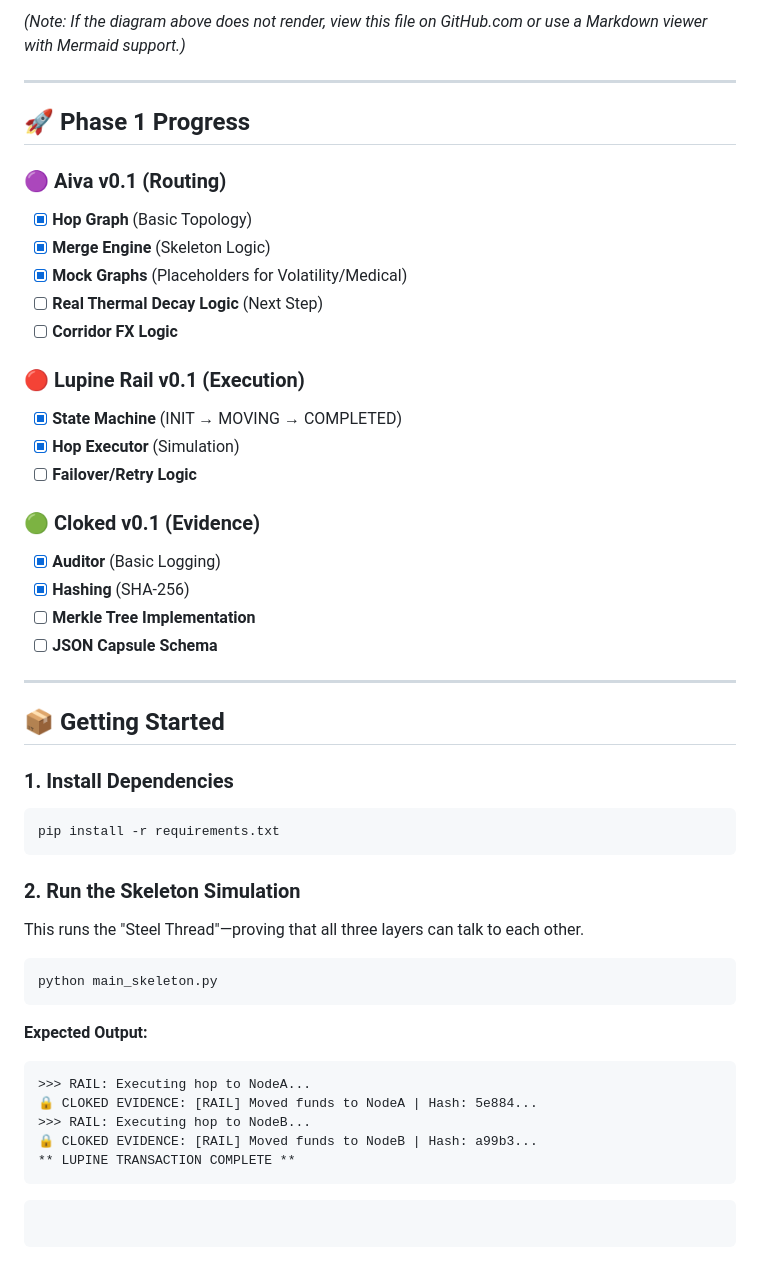
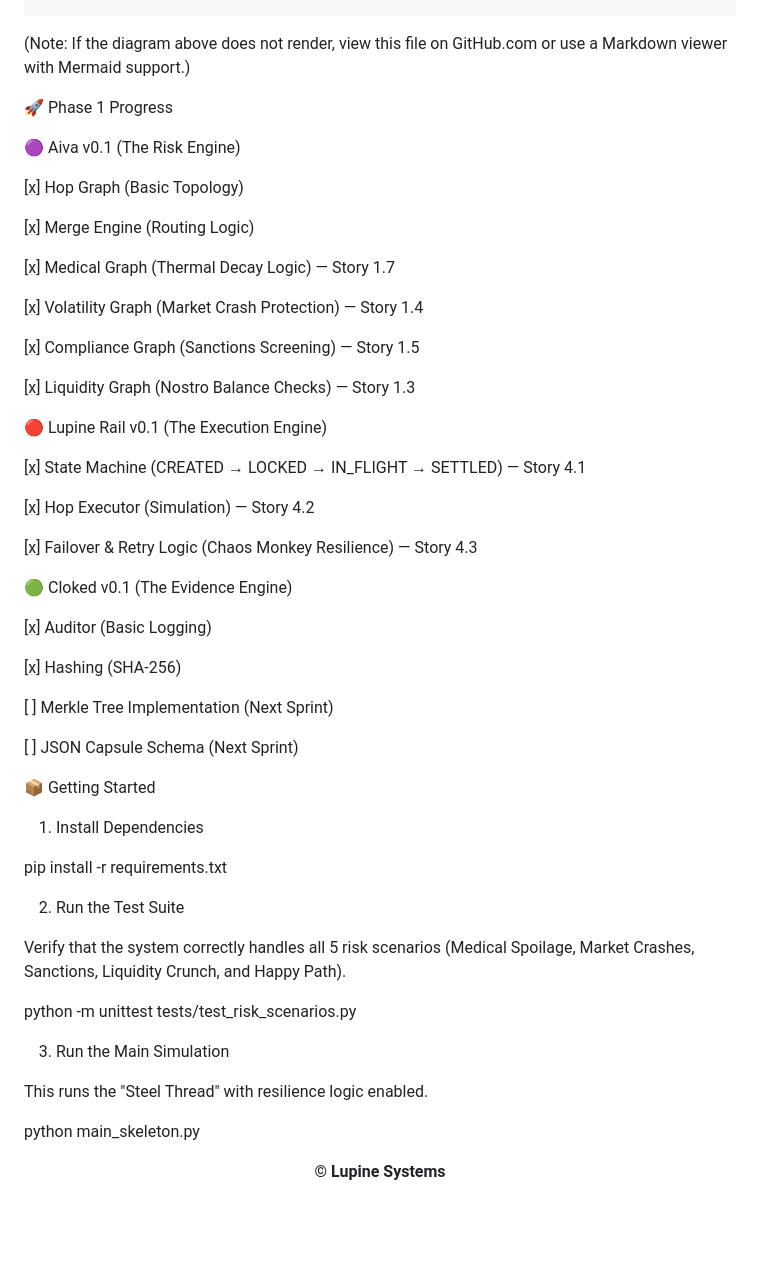
Before and after one commit to cheeroo2020/lupine-systems-core, a Markdown page: README.md, the part around one of its changes. Drawn GitHub-style; blank space fills up the shorter version.

Commit message:
Revise README for project details and updates
Updated README to reflect changes in project structure, objectives, and progress.

````diff
--- a/README.md
+++ b/README.md
@@ -81,58 +82,72 @@ graph TD
 
-*(Note: If the diagram above does not render, view this file on GitHub.com or use a Markdown viewer with Mermaid support.)*
 
------
+(Note: If the diagram above does not render, view this file on GitHub.com or use a Markdown viewer with Mermaid support.)
 
-## 🚀 Phase 1 Progress
+🚀 Phase 1 Progress
 
-### 🟣 Aiva v0.1 (Routing)
+🟣 Aiva v0.1 (The Risk Engine)
 
-  - [x] **Hop Graph** (Basic Topology)
-  - [x] **Merge Engine** (Skeleton Logic)
-  - [x] **Mock Graphs** (Placeholders for Volatility/Medical)
-  - [ ] **Real Thermal Decay Logic** (Next Step)
-  - [ ] **Corridor FX Logic**
+[x] Hop Graph (Basic Topology)
 
-### 🔴 Lupine Rail v0.1 (Execution)
+[x] Merge Engine (Routing Logic)
 
-  - [x] **State Machine** (INIT → MOVING → COMPLETED)
-  - [x] **Hop Executor** (Simulation)
-  - [ ] **Failover/Retry Logic**
+[x] Medical Graph (Thermal Decay Logic) — Story 1.7
 
-### 🟢 Cloked v0.1 (Evidence)
+[x] Volatility Graph (Market Crash Protection) — Story 1.4
 
-  - [x] **Auditor** (Basic Logging)
-  - [x] **Hashing** (SHA-256)
-  - [ ] **Merkle Tree Implementation**
-  - [ ] **JSON Capsule Schema**
+[x] Compliance Graph (Sanctions Screening) — Story 1.5
 
------
+[x] Liquidity Graph (Nostro Balance Checks) — Story 1.3
 
-## 📦 Getting Started
+🔴 Lupine Rail v0.1 (The Execution Engine)
 
-### 1\. Install Dependencies
+[x] State Machine (CREATED → LOCKED → IN_FLIGHT → SETTLED) — Story 4.1
 
-```bash
+[x] Hop Executor (Simulation) — Story 4.2
+
+[x] Failover & Retry Logic (Chaos Monkey Resilience) — Story 4.3
+
+🟢 Cloked v0.1 (The Evidence Engine)
+
+[x] Auditor (Basic Logging)
+
+[x] Hashing (SHA-256)
+
+[ ] Merkle Tree Implementation (Next Sprint)
+
+[ ] JSON Capsule Schema (Next Sprint)
+
+📦 Getting Started
+
+1. Install Dependencies
+
 pip install -r requirements.txt
-```
 
-### 2\. Run the Skeleton Simulation
 
-This runs the "Steel Thread"—proving that all three layers can talk to each other.
+2. Run the Test Suite
 
-```bash
+Verify that the system correctly handles all 5 risk scenarios (Medical Spoilage, Market Crashes, Sanctions, Liquidity Crunch, and Happy Path).
+
+python -m unittest tests/test_risk_scenarios.py
+
+
+3. Run the Main Simulation
+
+This runs the "Steel Thread" with resilience logic enabled.
+
 python main_skeleton.py
-```
 
-**Expected Output:**
 
-```text
->>> RAIL: Executing hop to NodeA...
-🔒 CLOKED EVIDENCE: [RAIL] Moved funds to NodeA | Hash: 5e884...
->>> RAIL: Executing hop to NodeB...
-🔒 CLOKED EVIDENCE: [RAIL] Moved funds to NodeB | Hash: a99b3...
-** LUPINE TRANSACTION COMPLETE **
-```
+<div align="center">
 
-```
-```
+
+
+
+
+<b>© Lupine Systems</b>
+
+
+
+
+
+</div>
````
Also changed, not shown: other parts of README.md (+35 -34 lines).
